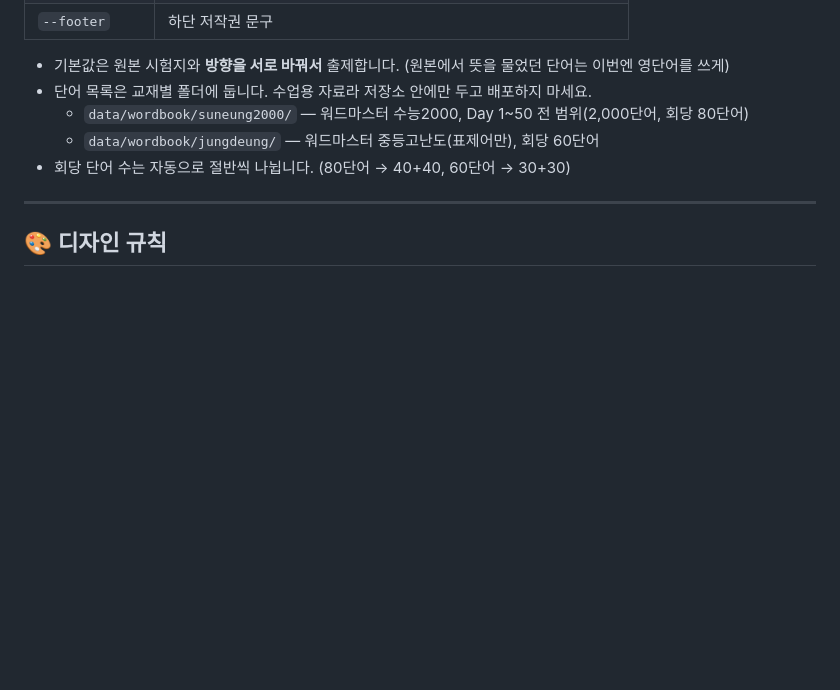
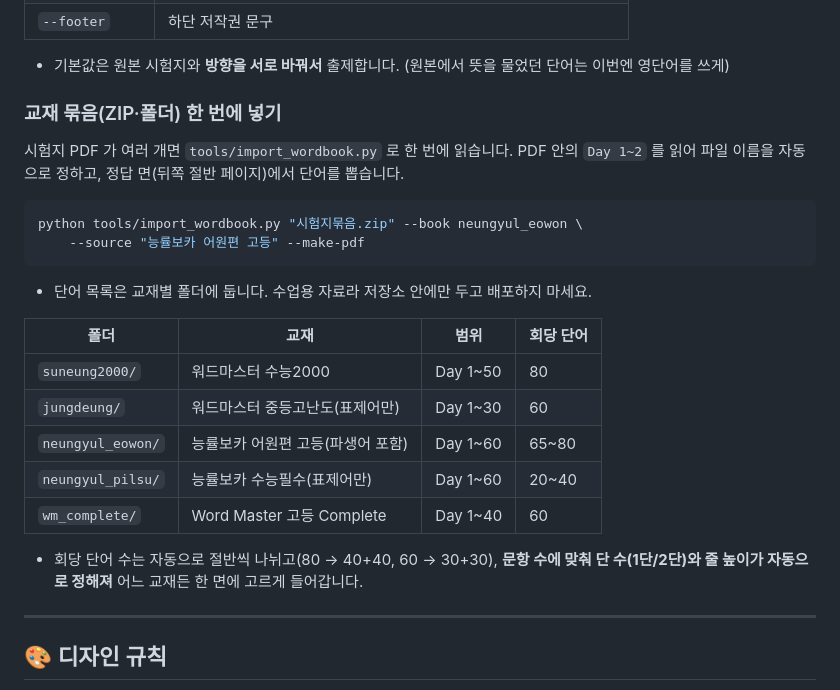
Before and after one commit to gysung6830-spec/english_data_making, a Markdown page: README.md, the part around the change. Drawn GitHub-style; blank space fills up the shorter version.

Commit message:
README: 교재 5종·일괄 등록 도구 설명 추가
Co-Authored-By: Claude Opus 5 <noreply@anthropic.com>
Claude-Session: https://claude.ai/code/session_013T3XX1xuWWEoTAvLdrPVzh

````diff
--- a/README.md
+++ b/README.md
@@ -177,10 +177,28 @@ python -m src.wordtest data/wordbook/suneung2000/*.json --out-dir output --seed
 | `--footer` | 하단 저작권 문구 |
 
 - 기본값은 원본 시험지와 **방향을 서로 바꿔서** 출제합니다. (원본에서 뜻을 물었던 단어는 이번엔 영단어를 쓰게)
+### 교재 묶음(ZIP·폴더) 한 번에 넣기
+
+시험지 PDF 가 여러 개면 `tools/import_wordbook.py` 로 한 번에 읽습니다. PDF 안의 `Day 1~2` 를
+읽어 파일 이름을 자동으로 정하고, 정답 면(뒤쪽 절반 페이지)에서 단어를 뽑습니다.
+
+```bash
+python tools/import_wordbook.py "시험지묶음.zip" --book neungyul_eowon \
+    --source "능률보카 어원편 고등" --make-pdf
+```
+
 - 단어 목록은 교재별 폴더에 둡니다. 수업용 자료라 저장소 안에만 두고 배포하지 마세요.
-  - `data/wordbook/suneung2000/` — 워드마스터 수능2000, Day 1~50 전 범위(2,000단어, 회당 80단어)
-  - `data/wordbook/jungdeung/` — 워드마스터 중등고난도(표제어만), 회당 60단어
-- 회당 단어 수는 자동으로 절반씩 나뉩니다. (80단어 → 40+40, 60단어 → 30+30)
+
+| 폴더 | 교재 | 범위 | 회당 단어 |
+|---|---|---|---|
+| `suneung2000/` | 워드마스터 수능2000 | Day 1~50 | 80 |
+| `jungdeung/` | 워드마스터 중등고난도(표제어만) | Day 1~30 | 60 |
+| `neungyul_eowon/` | 능률보카 어원편 고등(파생어 포함) | Day 1~60 | 65~80 |
+| `neungyul_pilsu/` | 능률보카 수능필수(표제어만) | Day 1~60 | 20~40 |
+| `wm_complete/` | Word Master 고등 Complete | Day 1~40 | 60 |
+
+- 회당 단어 수는 자동으로 절반씩 나뉘고(80 → 40+40, 60 → 30+30), **문항 수에 맞춰
+  단 수(1단/2단)와 줄 높이가 자동으로 정해져** 어느 교재든 한 면에 고르게 들어갑니다.
 
 ---
 
````
